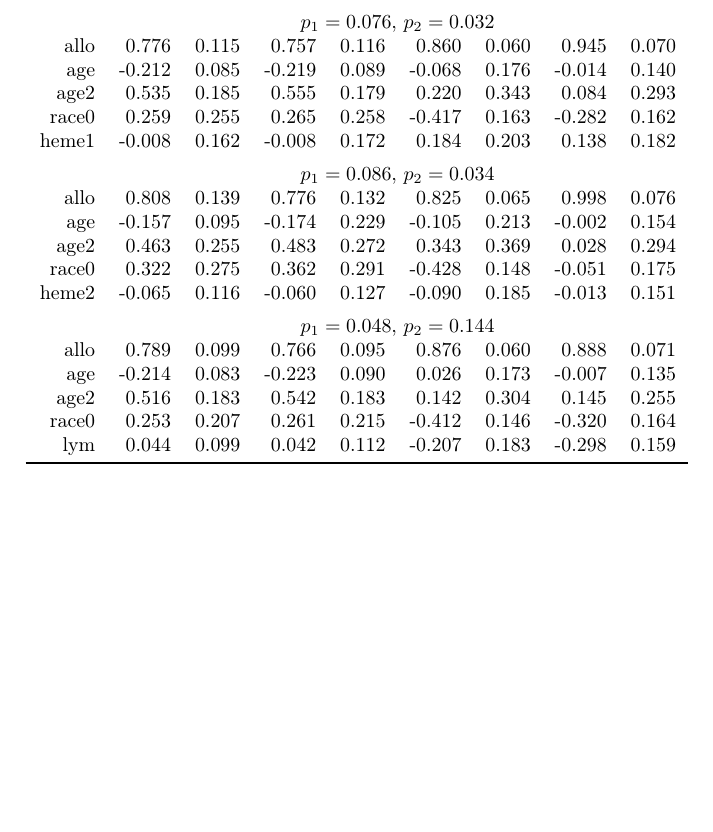
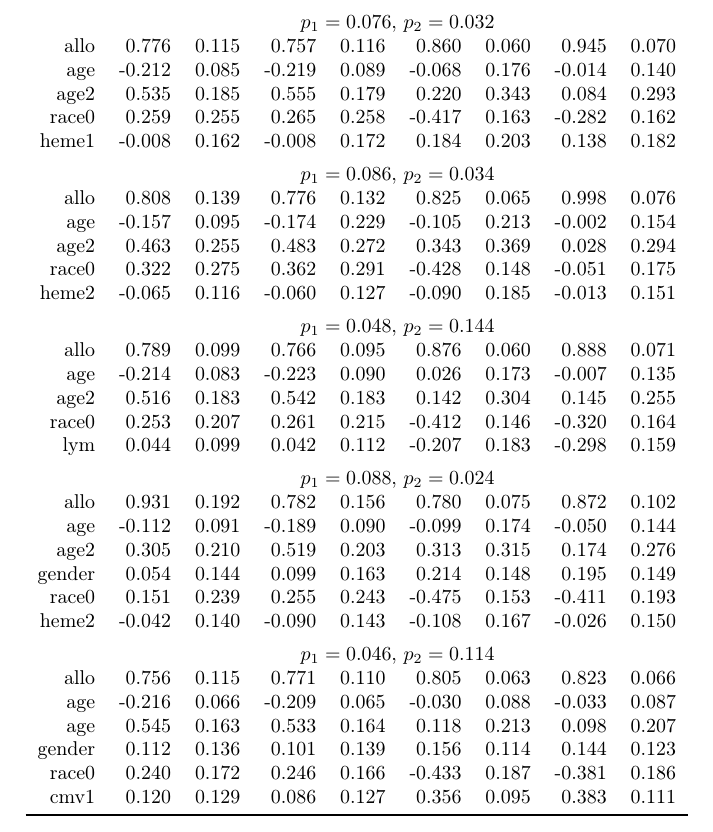
Before and after one commit to stc04003/SSIndex, a LaTeX document (inst/data/HSCT-shape-tests.tex): part of page 2 of 2, cut so that both start at the same text, the shorter picture padded with empty space. Compiled offline with pdfLaTeX.

Commit message:
adding 6 covaraite cases

```diff
--- a/inst/data/HSCT-shape-tests.tex
+++ b/inst/data/HSCT-shape-tests.tex
@@ -125,6 +125,22 @@
     age2 & 0.516 & 0.183 & 0.542 & 0.183 & 0.142 & 0.304 & 0.145 & 0.255 \\
     race0 & 0.253 & 0.207 & 0.261 & 0.215 & -0.412 & 0.146 & -0.320 & 0.164 \\
     lym & 0.044 & 0.099 & 0.042 & 0.112 & -0.207 & 0.183 & -0.298 & 0.159 \\
+    [1ex]
+    & \multicolumn{8}{c}{$p_1 = 0.088$, $p_2 = 0.024$}\\
+    allo & 0.931 & 0.192 & 0.782 & 0.156 & 0.780 & 0.075 & 0.872 & 0.102 \\
+  age & -0.112 & 0.091 & -0.189 & 0.090 & -0.099 & 0.174 & -0.050 & 0.144 \\
+  age2 & 0.305 & 0.210 & 0.519 & 0.203 & 0.313 & 0.315 & 0.174 & 0.276 \\
+  gender & 0.054 & 0.144 & 0.099 & 0.163 & 0.214 & 0.148 & 0.195 & 0.149 \\
+  race0 & 0.151 & 0.239 & 0.255 & 0.243 & -0.475 & 0.153 & -0.411 & 0.193 \\
+  heme2 & -0.042 & 0.140 & -0.090 & 0.143 & -0.108 & 0.167 & -0.026 & 0.150 \\
+    [1ex]
+    & \multicolumn{8}{c}{$p_1 = 0.046$, $p_2 = 0.114$}\\
+    allo & 0.756 & 0.115 & 0.771 & 0.110 & 0.805 & 0.063 & 0.823 & 0.066 \\
+  age & -0.216 & 0.066 & -0.209 & 0.065 & -0.030 & 0.088 & -0.033 & 0.087 \\
+  age & 0.545 & 0.163 & 0.533 & 0.164 & 0.118 & 0.213 & 0.098 & 0.207 \\
+  gender & 0.112 & 0.136 & 0.101 & 0.139 & 0.156 & 0.114 & 0.144 & 0.123 \\
+  race0 & 0.240 & 0.172 & 0.246 & 0.166 & -0.433 & 0.187 & -0.381 & 0.186 \\
+  cmv1 & 0.120 & 0.129 & 0.086 & 0.127 & 0.356 & 0.095 & 0.383 & 0.111 \\
     \bottomrule
   \end{tabular}
 \end{table}
```
Also changed, not shown: inst/data/HSCT-shape-tests.pdf.
